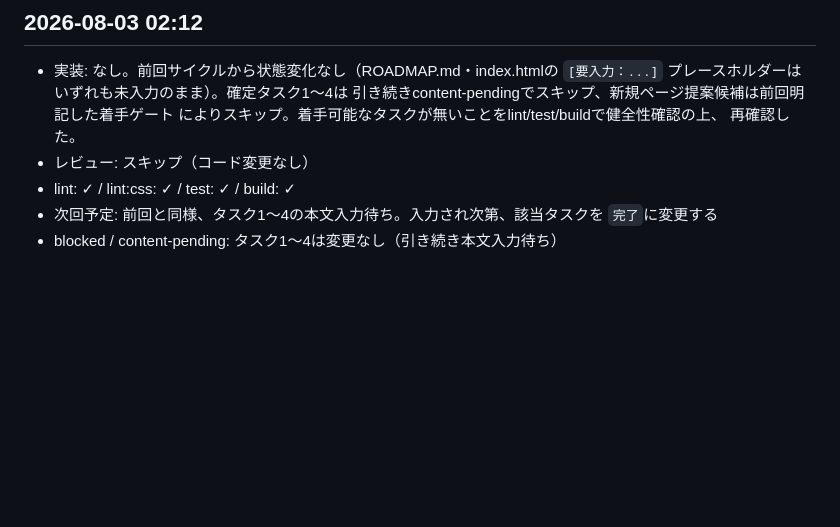
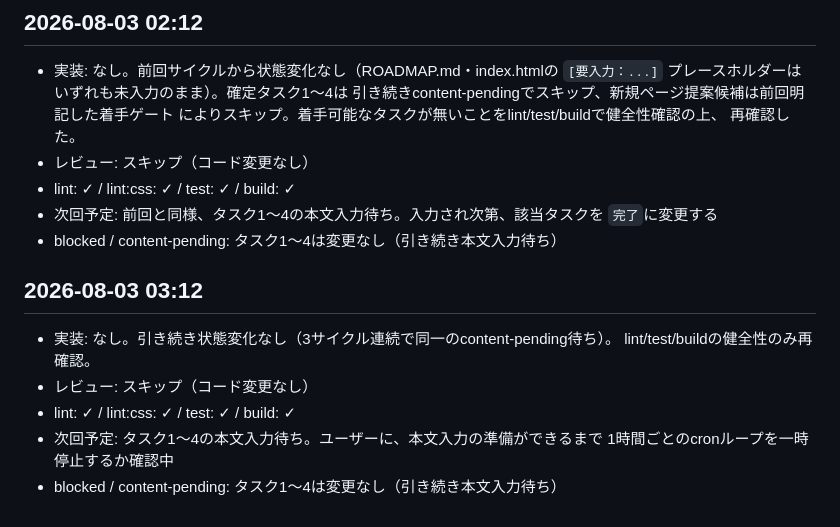
Before and after one commit to w4serinn/My_site, a Markdown page: docs/cycle-log.md, the part around the change. Drawn GitHub-style; blank space fills up the shorter version.

Commit message:
docs: 状態変化なしをcycle-logに記録（3サイクル目）
確定タスク1〜4は引き続きcontent-pending。健全性確認のみ実施

```diff
--- a/docs/cycle-log.md
+++ b/docs/cycle-log.md
@@ -102,3 +102,12 @@ evolveループの各サイクルの実施記録。フォーマット：
 - 次回予定: 前回と同様、タスク1〜4の本文入力待ち。入力され次第、該当タスクを
   `完了`に変更する
 - blocked / content-pending: タスク1〜4は変更なし（引き続き本文入力待ち）
+
+## 2026-08-03 03:12
+- 実装: なし。引き続き状態変化なし（3サイクル連続で同一のcontent-pending待ち）。
+  lint/test/buildの健全性のみ再確認。
+- レビュー: スキップ（コード変更なし）
+- lint: ✓ / lint:css: ✓ / test: ✓ / build: ✓
+- 次回予定: タスク1〜4の本文入力待ち。ユーザーに、本文入力の準備ができるまで
+  1時間ごとのcronループを一時停止するか確認中
+- blocked / content-pending: タスク1〜4は変更なし（引き続き本文入力待ち）
```
